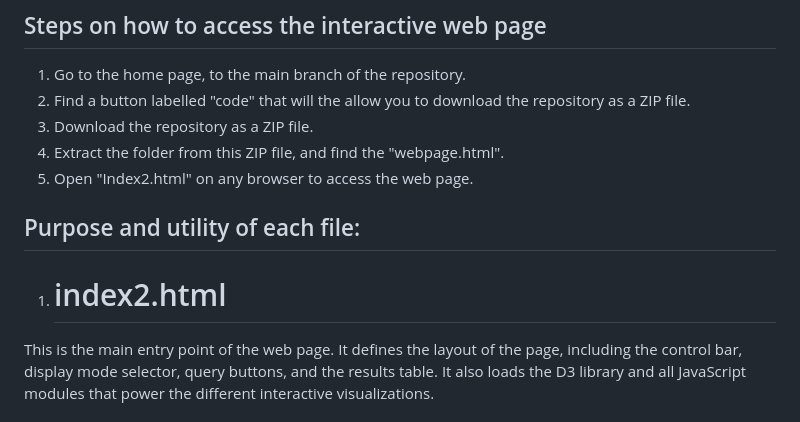
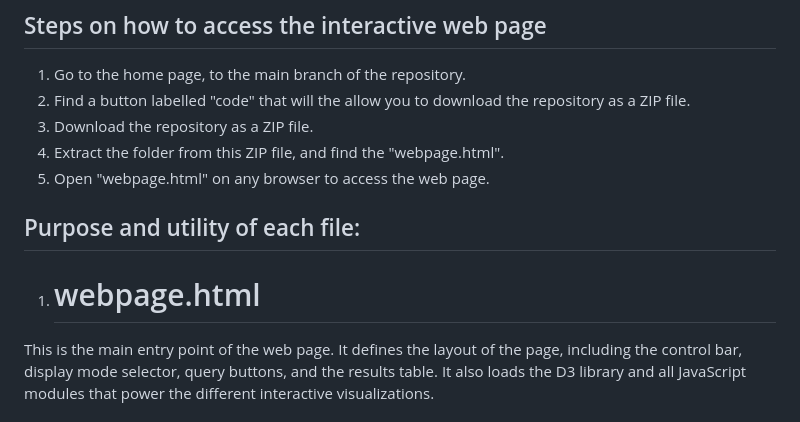
Before and after one commit to garciadoncel/PROGRAMMING-IN-THE-LIFE-SCIENCE, a Markdown page: README.md, the part around the change. GitHub-like rendering.

Commit message:
readme index2 2 more mentions

```diff
--- a/README.md
+++ b/README.md
@@ -15,11 +15,11 @@ A **search bar** allows queries by protein name, protein ID or biological proces
 2. Find a button labelled "code" that will the allow you to download the repository as a ZIP file.
 2. Download the repository as a ZIP file.
 3. Extract the folder from this ZIP file, and find the "webpage.html".
-4. Open "Index2.html" on any browser to access the web page.
+4. Open "webpage.html" on any browser to access the web page.
 
 ## Purpose and utility of each file:
 
-1. # index2.html
+1. # webpage.html
 
 This is the main entry point of the web page. It defines the layout of the page, including the control bar, display mode selector, query buttons, and the results table. It also loads the D3 library and all JavaScript modules that power the different interactive visualizations.
 
```
